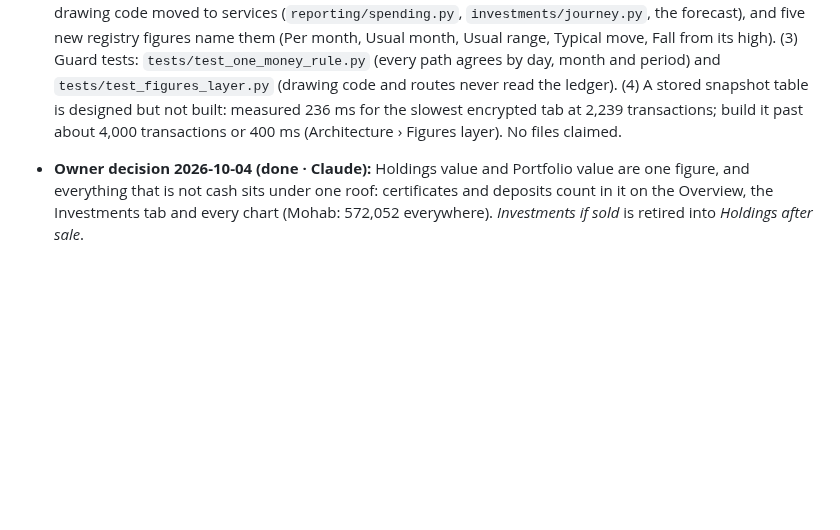
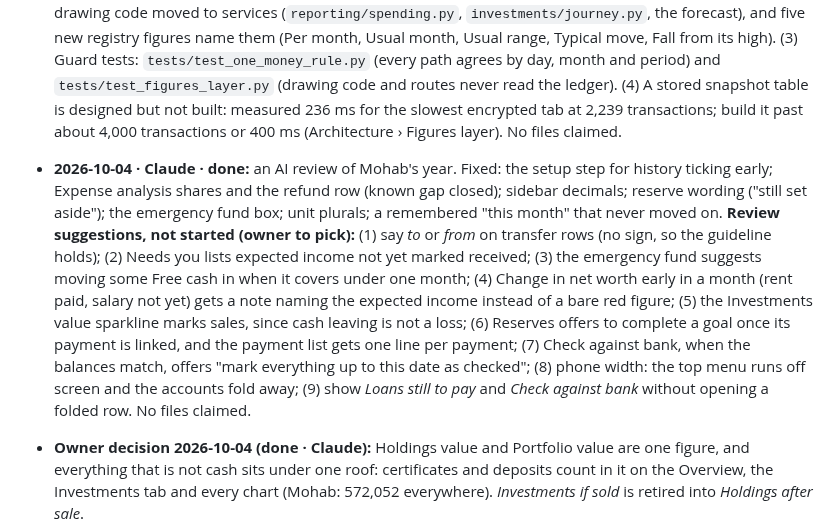
Before and after one commit to elfekimuhammed/Lightning, a Markdown page: docs/PROJECT_OVERVIEW.md, the part around the change. Rendered like a GitHub page; blank space fills up the shorter version.

Commit message:
Now and next: review fixes done, suggestions listed for the owner
Co-Authored-By: Claude Opus 5.5 <noreply@anthropic.com>
Claude-Session: https://claude.ai/code/session_01JoPaAH9zqTheRNRWYSs5dP

```diff
--- a/docs/PROJECT_OVERVIEW.md
+++ b/docs/PROJECT_OVERVIEW.md
@@ -18,6 +18,7 @@ The hand-off between the AIs working here (Codex and Claude sessions). Read it f
 - **2026-10-04 · Claude · done:** bug hunt and speed review (owner request). Fixed: Portfolio value is holdings only (owner decision); an Other-account balance counted as brokerage cash; Budget's long periods compared different months; an opening balance recorded in a period counted as Change in net worth; Safe to spend took off only this month's budget when the next pay was further away; the Investments tab hid the period's gain when everything was sold. Mohab now checks that each figure reads the same on every tab for six periods. Speed: SELECTs per tab down 35–60% (bill payments, prices and gold items read once per request; register owners in one read). Second round (automatic resume): Investments' Portfolio value counted CDs (100,000 more than the Overview); Investments › All time started at a price date, not your first record; Budget and Investments now explain a backwards custom range; registers run about 85 reads instead of 360. A crawl of 800 pages over many periods, plus an empty profile, found no errors. No files claimed.
 - **Speed, next if wanted (not started):** (1) a stable window origin, so the 290 KB stylesheet and 109 KB script are cached across launches, not only within one; (2) trim unused CSS from `style.css`; (3) done 2026-10-04: reserve suggestions check the amount first; (4) done 2026-10-04: the value sparkline reads `PositionService.portfolio_value_at`.
 - **2026-10-04 · Claude · done (owner asked Claude to choose the design):** the central calculations idea is built as a *figures layer*, not a stored table. (1) One rule for Money in and Money out (`reporting.service.flow_of`) that every card, chart, calendar, Expense analysis view and Budget uses; a refund entered as Money in had given up to four different Money out figures. (2) The calculations left in the drawing code moved to services (`reporting/spending.py`, `investments/journey.py`, the forecast), and five new registry figures name them (Per month, Usual month, Usual range, Typical move, Fall from its high). (3) Guard tests: `tests/test_one_money_rule.py` (every path agrees by day, month and period) and `tests/test_figures_layer.py` (drawing code and routes never read the ledger). (4) A stored snapshot table is designed but not built: measured 236 ms for the slowest encrypted tab at 2,239 transactions; build it past about 4,000 transactions or 400 ms (Architecture › Figures layer). No files claimed.
+- **2026-10-04 · Claude · done:** an AI review of Mohab's year. Fixed: the setup step for history ticking early; Expense analysis shares and the refund row (known gap closed); sidebar decimals; reserve wording ("still set aside"); the emergency fund box; unit plurals; a remembered "this month" that never moved on. **Review suggestions, not started (owner to pick):** (1) say *to* or *from* on transfer rows (no sign, so the guideline holds); (2) Needs you lists expected income not yet marked received; (3) the emergency fund suggests moving some Free cash in when it covers under one month; (4) Change in net worth early in a month (rent paid, salary not yet) gets a note naming the expected income instead of a bare red figure; (5) the Investments value sparkline marks sales, since cash leaving is not a loss; (6) Reserves offers to complete a goal once its payment is linked, and the payment list gets one line per payment; (7) Check against bank, when the balances match, offers "mark everything up to this date as checked"; (8) phone width: the top menu runs off screen and the accounts fold away; (9) show *Loans still to pay* and *Check against bank* without opening a folded row. No files claimed.
 - **Owner decision 2026-10-04 (done · Claude):** Holdings value and Portfolio value are one figure, and everything that is not cash sits under one roof: certificates and deposits count in it on the Overview, the Investments tab and every chart (Mohab: 572,052 everywhere). *Investments if sold* is retired into *Holdings after sale*.
 
 - **2026-10-03 · Claude · paused (UX pass, guideline 3.6):** done today: batch 1, the owner's two decisions, category pickers, first run, import review per name, bulk category edit, out-of-date prices, the guideline's fonts and two-leaf logo. **Next, in order:** UX plan items 5 (one name, one number: drop repeated Free cash breakdowns and the Overview column waterfall), 6 (registers as two-line rows), 8 (Reserves table and emergency fund wording), 9 (words and numbers sweep). No files claimed; whoever picks these up claims `lightning/ui/templates/` and `lightning/ui/static/style.css` first.
```
